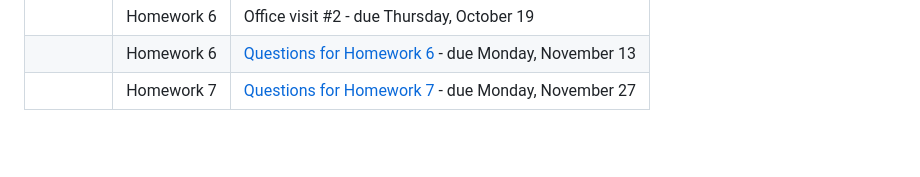
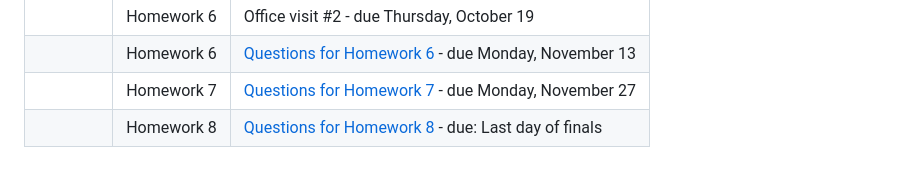
Before and after one commit to jvkoebbe/math4610, a Markdown page: math4610_toc.md, the part around the change. Rendered like a GitHub page; blank space fills up the shorter version.

```diff
--- a/math4610_toc.md
+++ b/math4610_toc.md
@@ -25,3 +25,4 @@ Math 4610 Course Materials for Students in Math 4610
 |                                    | Homework 6 | Office visit #2 - due Thursday, October 19                                                                       |
 |                                    | Homework 6 | [Questions for Homework 6](./FCM/FCM_MODULES/FCM_EXTRA_HW/questions_for_assign6.md) - due Monday, November 13    |
 |                                    | Homework 7 | [Questions for Homework 7](./FCM/FCM_MODULES/FCM_EXTRA_HW/questions_for_assign7.md) - due Monday, November 27    |
+|                                    | Homework 8 | [Questions for Homework 8](./FCM/FCM_MODULES/FCM_EXTRA_HW/questions_for_assign8.md) - due: Last day of finals    |
```
